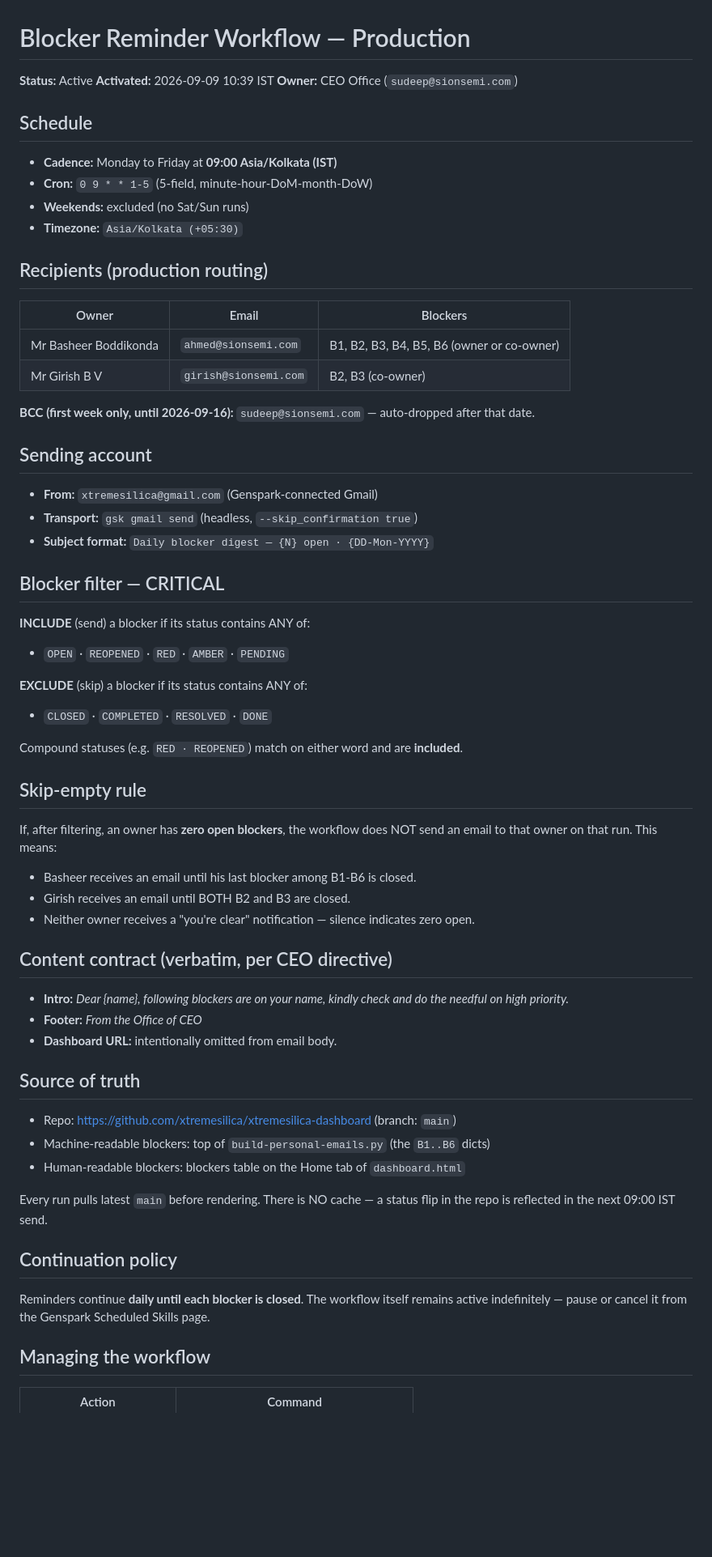
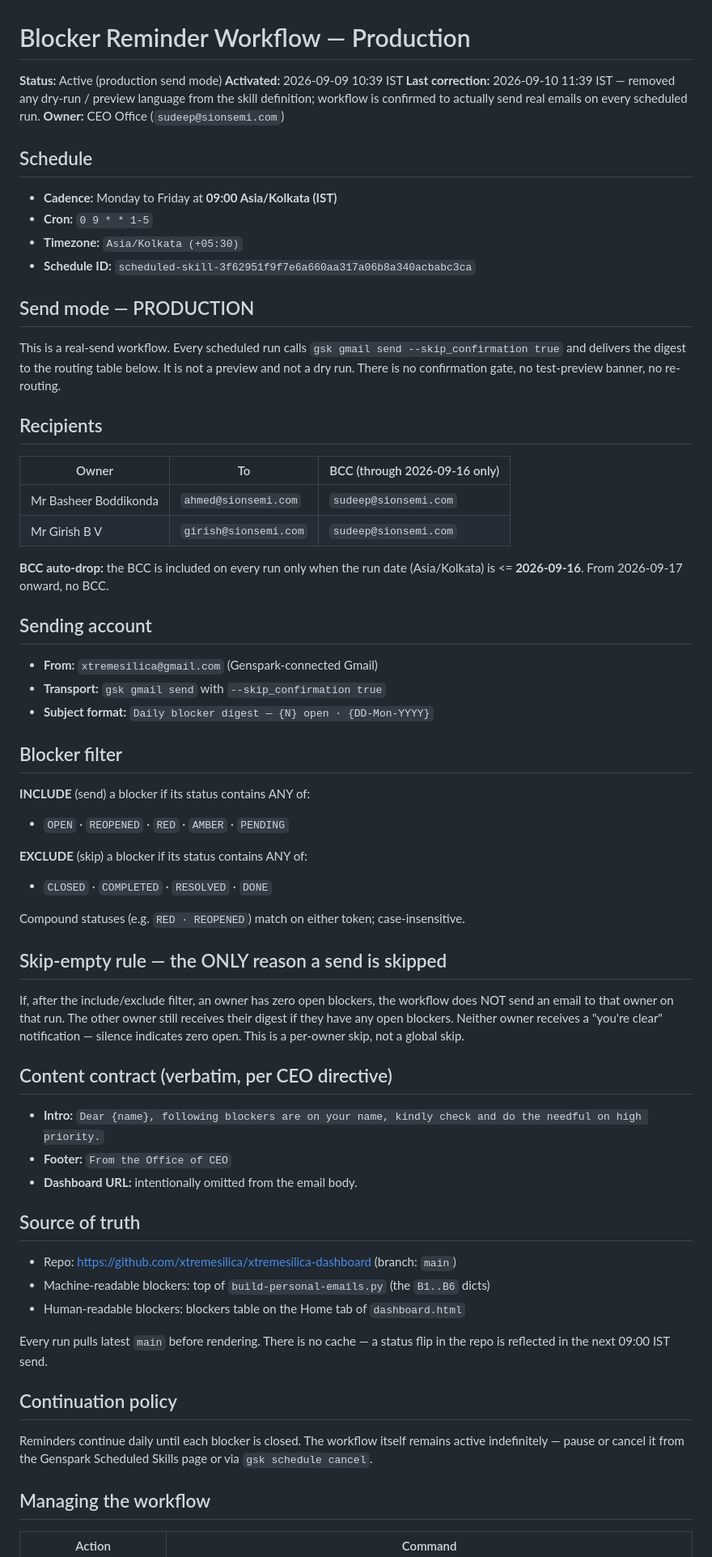
Before and after one commit to xtremesilica/xtremesilica-dashboard, a Markdown page: WORKFLOW.md, the part around one of its changes. Shown at 81% size. GitHub-like rendering; blank space fills up the shorter version.

Commit message:
Fix blocker reminder workflow — enforce real send mode
- WORKFLOW.md: mark workflow as PRODUCTION send mode; remove any
  language that could be read as a dry-run or preview instruction.
- Skill definition rewritten off-repo to make the send flow explicit
  (real gsk gmail send with --skip_confirmation true; skip only on
  zero open blockers per owner).
- Schedule unchanged: Mon-Fri 09:00 IST
  (scheduled-skill-3f62951f9f7e6a660aa317a06b8a340acbabc3ca).
- Today's missed 09:00 IST reminder was sent manually to both owners
  with sudeep@sionsemi.com on BCC per first-week audit.

```diff
--- a/WORKFLOW.md
+++ b/WORKFLOW.md
@@ -1,30 +1,34 @@
 # Blocker Reminder Workflow — Production
 
-**Status:** Active
+**Status:** Active (production send mode)
 **Activated:** 2026-09-09 10:39 IST
+**Last correction:** 2026-09-10 11:39 IST — removed any dry-run / preview language from the skill definition; workflow is confirmed to actually send real emails on every scheduled run.
 **Owner:** CEO Office (`sudeep@sionsemi.com`)
 
 ## Schedule
 - **Cadence:** Monday to Friday at **09:00 Asia/Kolkata (IST)**
-- **Cron:** `0 9 * * 1-5` (5-field, minute-hour-DoM-month-DoW)
-- **Weekends:** excluded (no Sat/Sun runs)
+- **Cron:** `0 9 * * 1-5`
 - **Timezone:** `Asia/Kolkata (+05:30)`
+- **Schedule ID:** `scheduled-skill-3f62951f9f7e6a660aa317a06b8a340acbabc3ca`
 
-## Recipients (production routing)
+## Send mode — PRODUCTION
+This is a real-send workflow. Every scheduled run calls `gsk gmail send --skip_confirmation true` and delivers the digest to the routing table below. It is not a preview and not a dry run. There is no confirmation gate, no test-preview banner, no re-routing.
 
-| Owner | Email | Blockers |
+## Recipients
+
+| Owner | To | BCC (through 2026-09-16 only) |
 |---|---|---|
-| Mr Basheer Boddikonda | `ahmed@sionsemi.com` | B1, B2, B3, B4, B5, B6 (owner or co-owner) |
-| Mr Girish B V | `girish@sionsemi.com` | B2, B3 (co-owner) |
+| Mr Basheer Boddikonda | `ahmed@sionsemi.com` | `sudeep@sionsemi.com` |
+| Mr Girish B V | `girish@sionsemi.com` | `sudeep@sionsemi.com` |
 
-**BCC (first week only, until 2026-09-16):** `sudeep@sionsemi.com` — auto-dropped after that date.
+**BCC auto-drop:** the BCC is included on every run only when the run date (Asia/Kolkata) is <= **2026-09-16**. From 2026-09-17 onward, no BCC.
 
 ## Sending account
 - **From:** `xtremesilica@gmail.com` (Genspark-connected Gmail)
-- **Transport:** `gsk gmail send` (headless, `--skip_confirmation true`)
+- **Transport:** `gsk gmail send` with `--skip_confirmation true`
 - **Subject format:** `Daily blocker digest — {N} open · {DD-Mon-YYYY}`
 
-## Blocker filter — CRITICAL
+## Blocker filter
 
 **INCLUDE** (send) a blocker if its status contains ANY of:
 - `OPEN` · `REOPENED` · `RED` · `AMBER` · `PENDING`
@@ -32,28 +36,25 @@
 **EXCLUDE** (skip) a blocker if its status contains ANY of:
 - `CLOSED` · `COMPLETED` · `RESOLVED` · `DONE`
 
-Compound statuses (e.g. `RED · REOPENED`) match on either word and are **included**.
+Compound statuses (e.g. `RED · REOPENED`) match on either token; case-insensitive.
 
-## Skip-empty rule
-If, after filtering, an owner has **zero open blockers**, the workflow does NOT send an email to that owner on that run. This means:
-- Basheer receives an email until his last blocker among B1-B6 is closed.
-- Girish receives an email until BOTH B2 and B3 are closed.
-- Neither owner receives a "you're clear" notification — silence indicates zero open.
+## Skip-empty rule — the ONLY reason a send is skipped
+If, after the include/exclude filter, an owner has zero open blockers, the workflow does NOT send an email to that owner on that run. The other owner still receives their digest if they have any open blockers. Neither owner receives a "you're clear" notification — silence indicates zero open. This is a per-owner skip, not a global skip.
 
 ## Content contract (verbatim, per CEO directive)
-- **Intro:** *Dear {name}, following blockers are on your name, kindly check and do the needful on high priority.*
-- **Footer:** *From the Office of CEO*
-- **Dashboard URL:** intentionally omitted from email body.
+- **Intro:** `Dear {name}, following blockers are on your name, kindly check and do the needful on high priority.`
+- **Footer:** `From the Office of CEO`
+- **Dashboard URL:** intentionally omitted from the email body.
 
 ## Source of truth
 - Repo: https://github.com/xtremesilica/xtremesilica-dashboard (branch: `main`)
 - Machine-readable blockers: top of `build-personal-emails.py` (the `B1..B6` dicts)
 - Human-readable blockers: blockers table on the Home tab of `dashboard.html`
 
-Every run pulls latest `main` before rendering. There is NO cache — a status flip in the repo is reflected in the next 09:00 IST send.
+Every run pulls latest `main` before rendering. There is no cache — a status flip in the repo is reflected in the next 09:00 IST send.
 
 ## Continuation policy
-Reminders continue **daily until each blocker is closed**. The workflow itself remains active indefinitely — pause or cancel it from the Genspark Scheduled Skills page.
+Reminders continue daily until each blocker is closed. The workflow itself remains active indefinitely — pause or cancel it from the Genspark Scheduled Skills page or via `gsk schedule cancel`.
 
 ## Managing the workflow
 
```
Also changed, not shown: other parts of WORKFLOW.md (+6 -8 lines).
